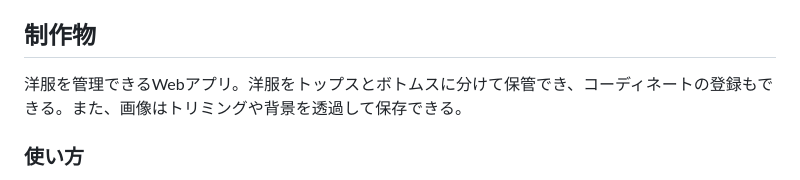
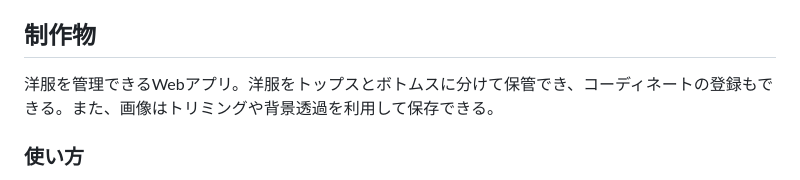
Before and after one commit to tomo324/Closet-App, a Markdown page: README.md, the part around the change. Drawn GitHub-style.

```diff
--- a/README.md
+++ b/README.md
@@ -7,7 +7,7 @@
 **URL:** [https://tomo324.pythonanywhere.com/](https://tomo324.pythonanywhere.com/)
 
 ## 制作物
-洋服を管理できるWebアプリ。洋服をトップスとボトムスに分けて保管でき、コーディネートの登録もできる。また、画像はトリミングや背景を透過して保存できる。
+洋服を管理できるWebアプリ。洋服をトップスとボトムスに分けて保管でき、コーディネートの登録もできる。また、画像はトリミングや背景透過を利用して保存できる。
 
 ### 使い方
 アカウントを作成しログインをしたら「Submit」というボタンをクリックして画像を登録できます。登録されたトップスとボトムスの画像をそれぞれクリックするとページ下部にクリックされた画像が新たに表示されるので、その下の「コーデを登録」ボタンを押してコーディネートを登録できます。登録したコーディネートは「Outfit」ページから閲覧できます。
```
